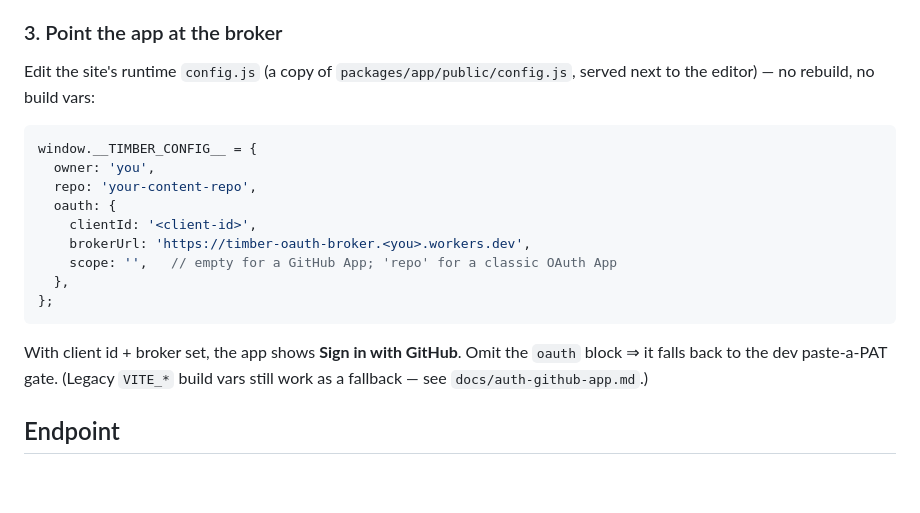
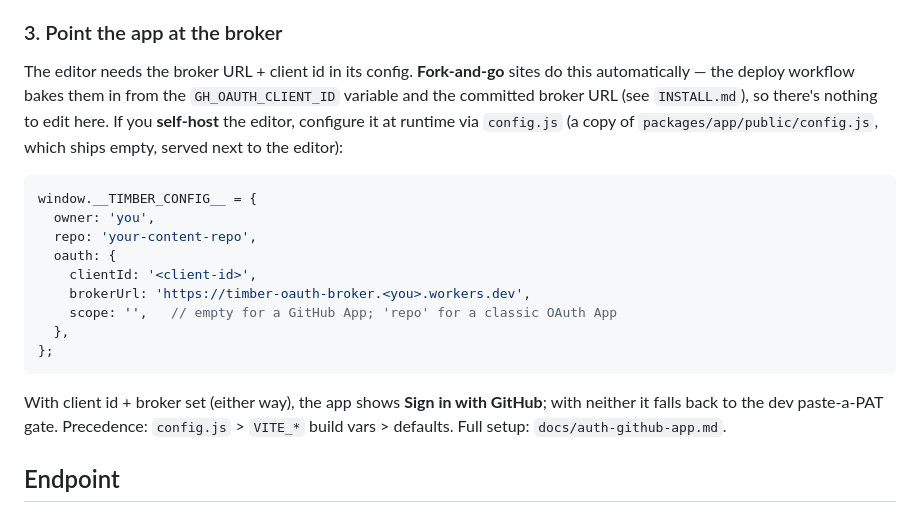
Before and after one commit to TimAidley/Timber, a Markdown page: packages/oauth-broker/README.md, the part around the change. GitHub-like rendering; blank space fills up the shorter version.

````diff
--- a/packages/oauth-broker/README.md
+++ b/packages/oauth-broker/README.md
@@ -51,8 +51,11 @@ still honoured.)
 > `OAUTH_CLIENT_SECRET` (no `GITHUB_` prefix) and pass it through to the Worker.
 
 ### 3. Point the app at the broker
-Edit the site's runtime `config.js` (a copy of `packages/app/public/config.js`, served
-next to the editor) — no rebuild, no build vars:
+The editor needs the broker URL + client id in its config. **Fork-and-go** sites do this
+automatically — the deploy workflow bakes them in from the `GH_OAUTH_CLIENT_ID` variable
+and the committed broker URL (see `INSTALL.md`), so there's nothing to edit here. If you
+**self-host** the editor, configure it at runtime via `config.js` (a copy of
+`packages/app/public/config.js`, which ships empty, served next to the editor):
 ```js
 window.__TIMBER_CONFIG__ = {
   owner: 'you',
@@ -64,9 +67,9 @@ window.__TIMBER_CONFIG__ = {
   },
 };
 ```
-With client id + broker set, the app shows **Sign in with GitHub**. Omit the `oauth`
-block ⇒ it falls back to the dev paste-a-PAT gate. (Legacy `VITE_*` build vars still
-work as a fallback — see `docs/auth-github-app.md`.)
+With client id + broker set (either way), the app shows **Sign in with GitHub**; with
+neither it falls back to the dev paste-a-PAT gate. Precedence: `config.js` > `VITE_*`
+build vars > defaults. Full setup: `docs/auth-github-app.md`.
 
 ## Endpoint
 `POST /` with JSON `{ code, code_verifier, redirect_uri }` → `{ access_token, token_type, scope }`.
````
Also changed, not shown: INSTALL.md (+3 -2 lines), docs/auth-github-app.md (+22 -17 lines).
